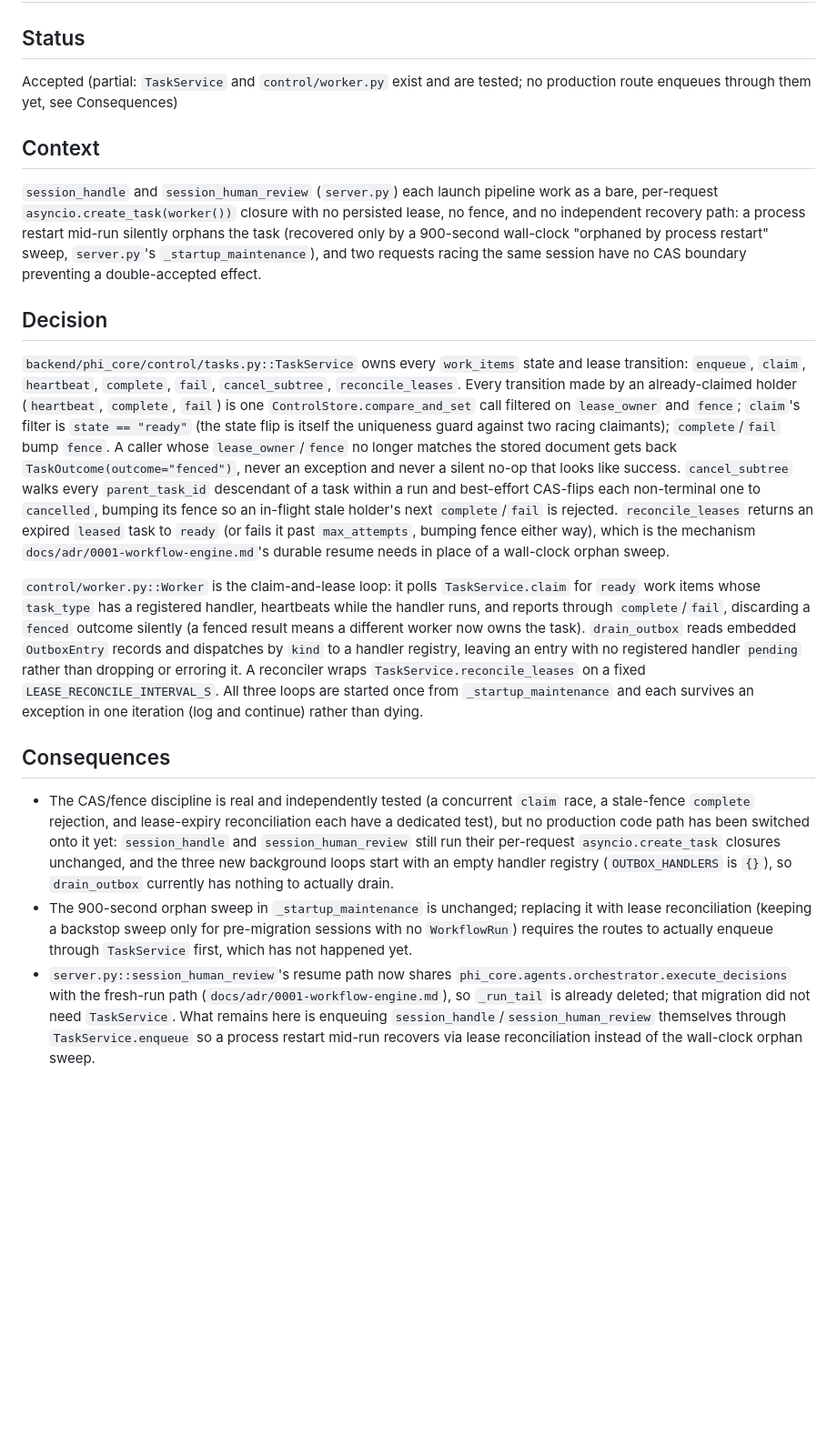
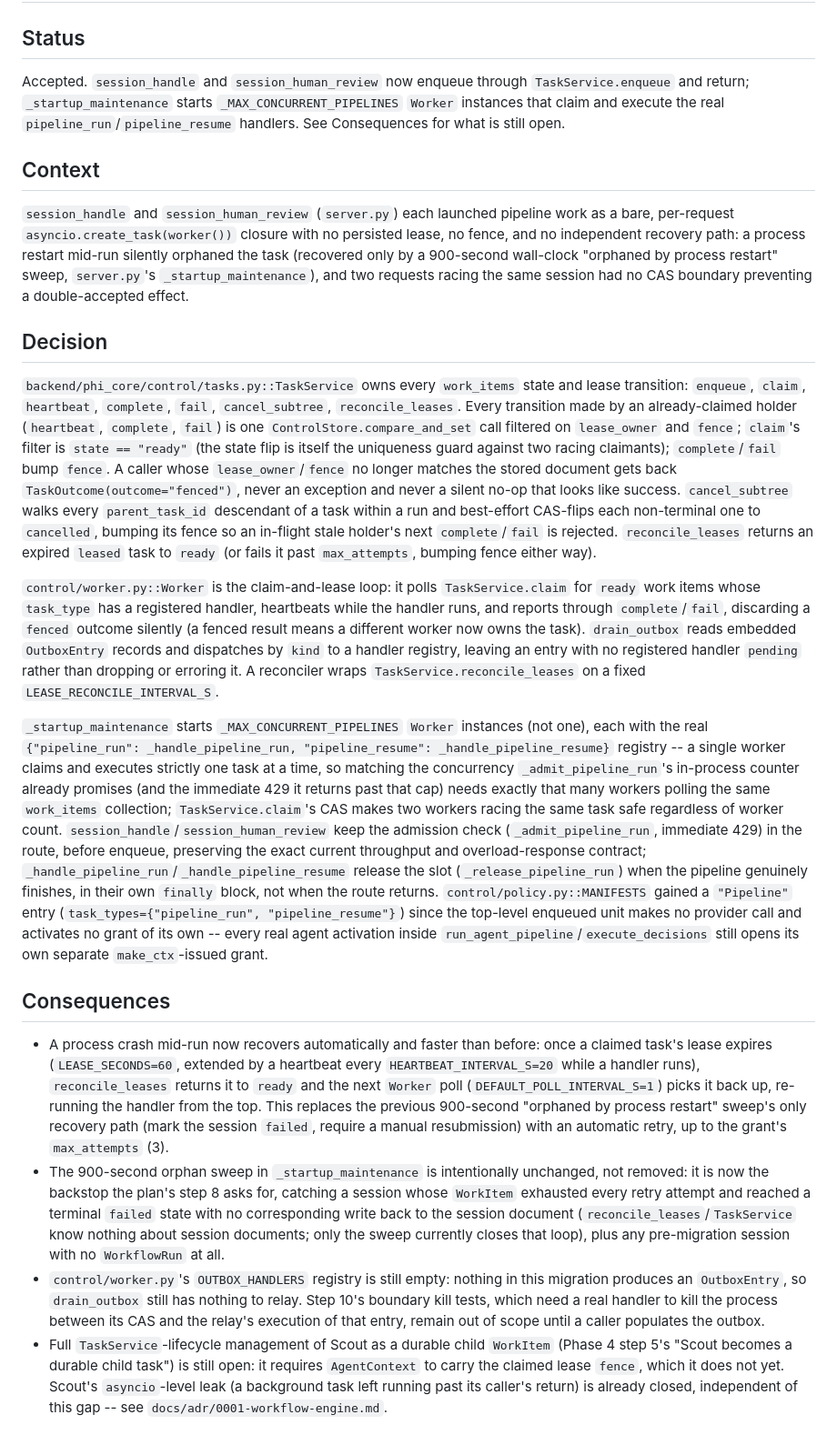
Before and after one commit to solomonsjoseph/PHI-Handling-system, a Markdown page: docs/adr/0003-task-and-lease-model.md, the part around the change. Shown at 91% size. GitHub-like rendering; blank space fills up the shorter version.

Commit message:
docs: update ADR 0003, FINDINGS, and phase report for TaskService production wiring

```diff
--- a/docs/adr/0003-task-and-lease-model.md
+++ b/docs/adr/0003-task-and-lease-model.md
@@ -2,20 +2,23 @@
 
 ## Status
 
-Accepted (partial: `TaskService` and `control/worker.py` exist and are tested; no production route enqueues through them yet, see Consequences)
+Accepted. `session_handle` and `session_human_review` now enqueue through `TaskService.enqueue` and return; `_startup_maintenance` starts `_MAX_CONCURRENT_PIPELINES` `Worker` instances that claim and execute the real `pipeline_run`/`pipeline_resume` handlers. See Consequences for what is still open.
 
 ## Context
 
-`session_handle` and `session_human_review` (`server.py`) each launch pipeline work as a bare, per-request `asyncio.create_task(worker())` closure with no persisted lease, no fence, and no independent recovery path: a process restart mid-run silently orphans the task (recovered only by a 900-second wall-clock "orphaned by process restart" sweep, `server.py`'s `_startup_maintenance`), and two requests racing the same session have no CAS boundary preventing a double-accepted effect.
+`session_handle` and `session_human_review` (`server.py`) each launched pipeline work as a bare, per-request `asyncio.create_task(worker())` closure with no persisted lease, no fence, and no independent recovery path: a process restart mid-run silently orphaned the task (recovered only by a 900-second wall-clock "orphaned by process restart" sweep, `server.py`'s `_startup_maintenance`), and two requests racing the same session had no CAS boundary preventing a double-accepted effect.
 
 ## Decision
 
-`backend/phi_core/control/tasks.py::TaskService` owns every `work_items` state and lease transition: `enqueue`, `claim`, `heartbeat`, `complete`, `fail`, `cancel_subtree`, `reconcile_leases`. Every transition made by an already-claimed holder (`heartbeat`, `complete`, `fail`) is one `ControlStore.compare_and_set` call filtered on `lease_owner` and `fence`; `claim`'s filter is `state == "ready"` (the state flip is itself the uniqueness guard against two racing claimants); `complete`/`fail` bump `fence`. A caller whose `lease_owner`/`fence` no longer matches the stored document gets back `TaskOutcome(outcome="fenced")`, never an exception and never a silent no-op that looks like success. `cancel_subtree` walks every `parent_task_id` descendant of a task within a run and best-effort CAS-flips each non-terminal one to `cancelled`, bumping its fence so an in-flight stale holder's next `complete`/`fail` is rejected. `reconcile_leases` returns an expired `leased` task to `ready` (or fails it past `max_attempts`, bumping fence either way), which is the mechanism `docs/adr/0001-workflow-engine.md`'s durable resume needs in place of a wall-clock orphan sweep.
+`backend/phi_core/control/tasks.py::TaskService` owns every `work_items` state and lease transition: `enqueue`, `claim`, `heartbeat`, `complete`, `fail`, `cancel_subtree`, `reconcile_leases`. Every transition made by an already-claimed holder (`heartbeat`, `complete`, `fail`) is one `ControlStore.compare_and_set` call filtered on `lease_owner` and `fence`; `claim`'s filter is `state == "ready"` (the state flip is itself the uniqueness guard against two racing claimants); `complete`/`fail` bump `fence`. A caller whose `lease_owner`/`fence` no longer matches the stored document gets back `TaskOutcome(outcome="fenced")`, never an exception and never a silent no-op that looks like success. `cancel_subtree` walks every `parent_task_id` descendant of a task within a run and best-effort CAS-flips each non-terminal one to `cancelled`, bumping its fence so an in-flight stale holder's next `complete`/`fail` is rejected. `reconcile_leases` returns an expired `leased` task to `ready` (or fails it past `max_attempts`, bumping fence either way).
 
-`control/worker.py::Worker` is the claim-and-lease loop: it polls `TaskService.claim` for `ready` work items whose `task_type` has a registered handler, heartbeats while the handler runs, and reports through `complete`/`fail`, discarding a `fenced` outcome silently (a fenced result means a different worker now owns the task). `drain_outbox` reads embedded `OutboxEntry` records and dispatches by `kind` to a handler registry, leaving an entry with no registered handler `pending` rather than dropping or erroring it. A reconciler wraps `TaskService.reconcile_leases` on a fixed `LEASE_RECONCILE_INTERVAL_S`. All three loops are started once from `_startup_maintenance` and each survives an exception in one iteration (log and continue) rather than dying.
+`control/worker.py::Worker` is the claim-and-lease loop: it polls `TaskService.claim` for `ready` work items whose `task_type` has a registered handler, heartbeats while the handler runs, and reports through `complete`/`fail`, discarding a `fenced` outcome silently (a fenced result means a different worker now owns the task). `drain_outbox` reads embedded `OutboxEntry` records and dispatches by `kind` to a handler registry, leaving an entry with no registered handler `pending` rather than dropping or erroring it. A reconciler wraps `TaskService.reconcile_leases` on a fixed `LEASE_RECONCILE_INTERVAL_S`.
+
+`_startup_maintenance` starts `_MAX_CONCURRENT_PIPELINES` `Worker` instances (not one), each with the real `{"pipeline_run": _handle_pipeline_run, "pipeline_resume": _handle_pipeline_resume}` registry -- a single worker claims and executes strictly one task at a time, so matching the concurrency `_admit_pipeline_run`'s in-process counter already promises (and the immediate 429 it returns past that cap) needs exactly that many workers polling the same `work_items` collection; `TaskService.claim`'s CAS makes two workers racing the same task safe regardless of worker count. `session_handle`/`session_human_review` keep the admission check (`_admit_pipeline_run`, immediate 429) in the route, before enqueue, preserving the exact current throughput and overload-response contract; `_handle_pipeline_run`/`_handle_pipeline_resume` release the slot (`_release_pipeline_run`) when the pipeline genuinely finishes, in their own `finally` block, not when the route returns. `control/policy.py::MANIFESTS` gained a `"Pipeline"` entry (`task_types={"pipeline_run", "pipeline_resume"}`) since the top-level enqueued unit makes no provider call and activates no grant of its own -- every real agent activation inside `run_agent_pipeline`/`execute_decisions` still opens its own separate `make_ctx`-issued grant.
 
 ## Consequences
 
-- The CAS/fence discipline is real and independently tested (a concurrent `claim` race, a stale-fence `complete` rejection, and lease-expiry reconciliation each have a dedicated test), but no production code path has been switched onto it yet: `session_handle` and `session_human_review` still run their per-request `asyncio.create_task` closures unchanged, and the three new background loops start with an empty handler registry (`OUTBOX_HANDLERS` is `{}`), so `drain_outbox` currently has nothing to actually drain.
-- The 900-second orphan sweep in `_startup_maintenance` is unchanged; replacing it with lease reconciliation (keeping a backstop sweep only for pre-migration sessions with no `WorkflowRun`) requires the routes to actually enqueue through `TaskService` first, which has not happened yet.
-- `server.py::session_human_review`'s resume path now shares `phi_core.agents.orchestrator.execute_decisions` with the fresh-run path (`docs/adr/0001-workflow-engine.md`), so `_run_tail` is already deleted; that migration did not need `TaskService`. What remains here is enqueuing `session_handle`/`session_human_review` themselves through `TaskService.enqueue` so a process restart mid-run recovers via lease reconciliation instead of the wall-clock orphan sweep.
+- A process crash mid-run now recovers automatically and faster than before: once a claimed task's lease expires (`LEASE_SECONDS=60`, extended by a heartbeat every `HEARTBEAT_INTERVAL_S=20` while a handler runs), `reconcile_leases` returns it to `ready` and the next `Worker` poll (`DEFAULT_POLL_INTERVAL_S=1`) picks it back up, re-running the handler from the top. This replaces the previous 900-second "orphaned by process restart" sweep's only recovery path (mark the session `failed`, require a manual resubmission) with an automatic retry, up to the grant's `max_attempts` (3).
+- The 900-second orphan sweep in `_startup_maintenance` is intentionally unchanged, not removed: it is now the backstop the plan's step 8 asks for, catching a session whose `WorkItem` exhausted every retry attempt and reached a terminal `failed` state with no corresponding write back to the session document (`reconcile_leases`/`TaskService` know nothing about session documents; only the sweep currently closes that loop), plus any pre-migration session with no `WorkflowRun` at all.
+- `control/worker.py`'s `OUTBOX_HANDLERS` registry is still empty: nothing in this migration produces an `OutboxEntry`, so `drain_outbox` still has nothing to relay. Step 10's boundary kill tests, which need a real handler to kill the process between its CAS and the relay's execution of that entry, remain out of scope until a caller populates the outbox.
+- Full `TaskService`-lifecycle management of Scout as a durable child `WorkItem` (Phase 4 step 5's "Scout becomes a durable child task") is still open: it requires `AgentContext` to carry the claimed lease `fence`, which it does not yet. Scout's `asyncio`-level leak (a background task left running past its caller's return) is already closed, independent of this gap -- see `docs/adr/0001-workflow-engine.md`.
```
Also changed, not shown: docs/assurance/FINDINGS.md (+4 -4 lines), docs/assurance/PHASE_REPORTS.md (+3 -3 lines).
